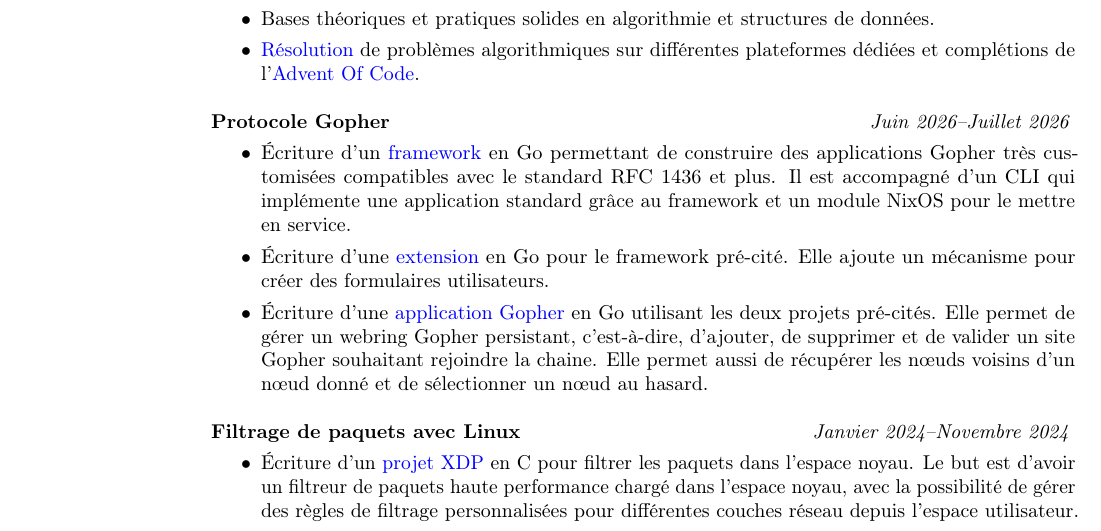
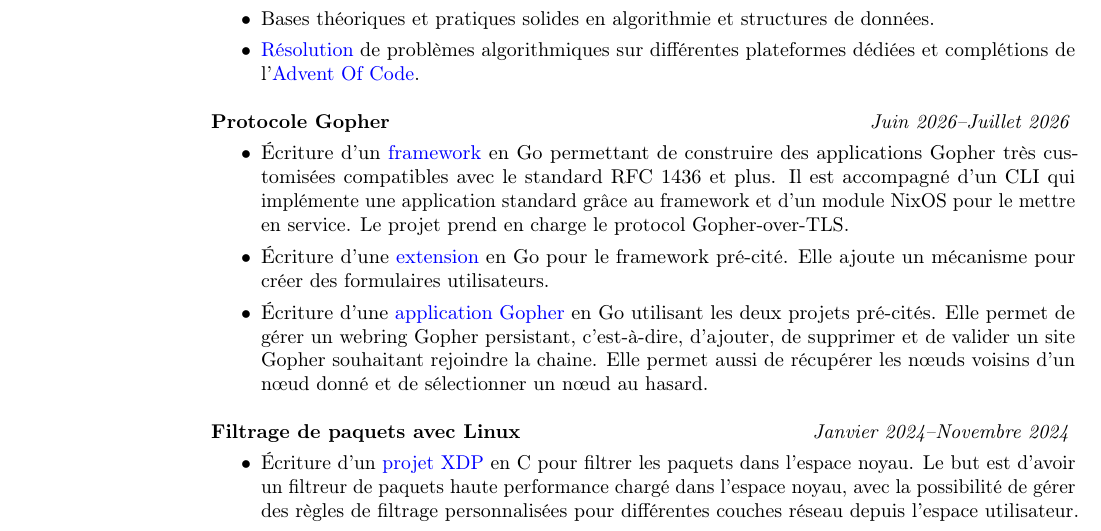
Before and after one commit to theobori/curriculum-vitae, a LaTeX CV (fr/theobori_cv_fr.tex): part of page 2 of 3, cut so that both start at the same text. Compiled offline with pdfLaTeX.

Commit message:
Update informations about fleur

```diff
--- a/fr/theobori_cv_fr.tex
+++ b/fr/theobori_cv_fr.tex
@@ -224,7 +224,8 @@
       permettant de construire des applications Gopher très
       customisées compatibles avec le standard RFC 1436 et plus. Il
       est accompagné d'un CLI qui implémente une application standard
-      grâce au framework et un module NixOS pour le mettre en service.
+      grâce au framework et d'un module NixOS pour le mettre en
+      service. Le projet prend en charge le protocol Gopher-over-TLS.
     \item \'Ecriture d'une
       \href{https://github.com/theobori/fleur-form}{extension} en Go
       pour le framework pré-cité. Elle ajoute un mécanisme pour créer
```
Also changed, not shown: en/theobori_cv_en.tex (+2 -1 lines), 1 other file.
